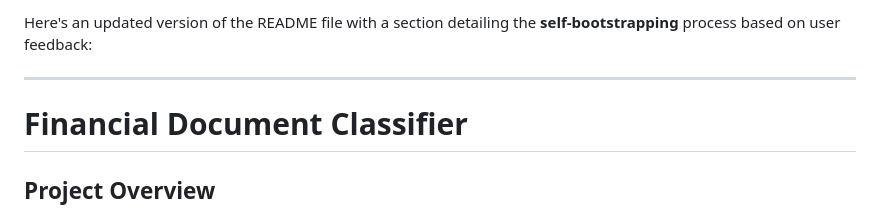
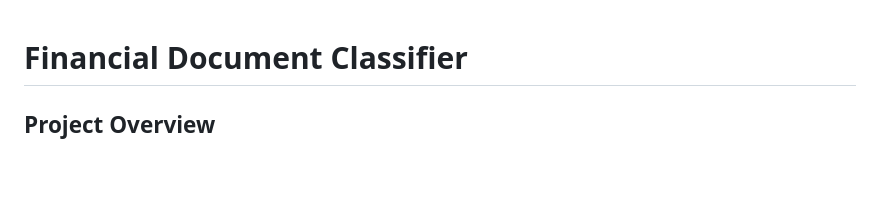
Before and after one commit to amartya-pandey/financial-document-classifier, a Markdown page: README.md, the part around the change. Drawn GitHub-style; blank space fills up the shorter version.

```diff
--- a/README.md
+++ b/README.md
@@ -1,7 +1,3 @@
-Here's an updated version of the README file with a section detailing the **self-bootstrapping** process based on user feedback:
-
----
-
 # Financial Document Classifier
 
 ## Project Overview
```
